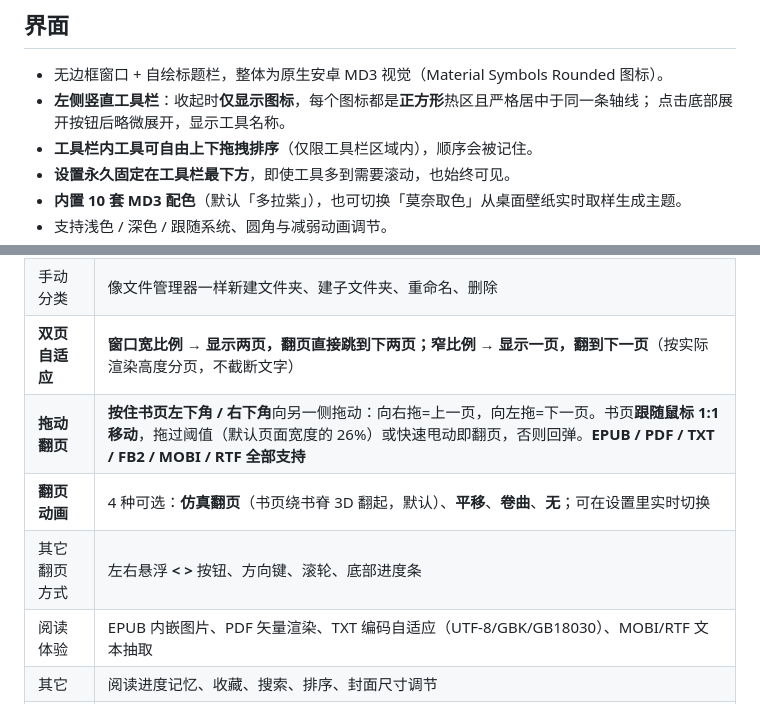
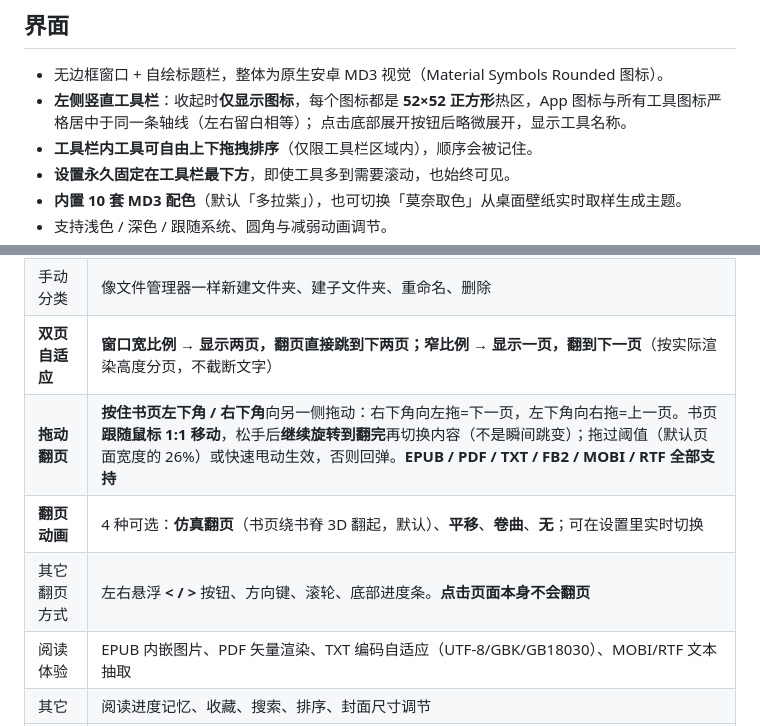
Before and after one commit to ALpapam/dola-toolkit, a Markdown page: README.md, 2 parts joined by grey strips. GitHub-like rendering.

```diff
--- a/README.md
+++ b/README.md
@@ -50,7 +50,7 @@
 ## 界面
 
 - 无边框窗口 + 自绘标题栏，整体为原生安卓 MD3 视觉（Material Symbols Rounded 图标）。
-- **左侧竖直工具栏**：收起时**仅显示图标**，每个图标都是**正方形**热区且严格居中于同一条轴线；
+- **左侧竖直工具栏**：收起时**仅显示图标**，每个图标都是 **52×52 正方形**热区，App 图标与所有工具图标严格居中于同一条轴线（左右留白相等）；
   点击底部展开按钮后略微展开，显示工具名称。
 - **工具栏内工具可自由上下拖拽排序**（仅限工具栏区域内），顺序会被记住。
 - **设置永久固定在工具栏最下方**，即使工具多到需要滚动，也始终可见。
@@ -95,9 +95,9 @@
 | AI 归类 | 用预设提示词按书名判断是否同一系列/同一部作品，自动建「系列」文件夹归档 |
 | 手动分类 | 像文件管理器一样新建文件夹、建子文件夹、重命名、删除 |
 | **双页自适应** | **窗口宽比例 → 显示两页，翻页直接跳到下两页；窄比例 → 显示一页，翻到下一页**（按实际渲染高度分页，不截断文字） |
-| **拖动翻页** | **按住书页左下角 / 右下角**向另一侧拖动：向右拖=上一页，向左拖=下一页。书页**跟随鼠标 1:1 移动**，拖过阈值（默认页面宽度的 26%）或快速甩动即翻页，否则回弹。**EPUB / PDF / TXT / FB2 / MOBI / RTF 全部支持** |
+| **拖动翻页** | **按住书页左下角 / 右下角**向另一侧拖动：右下角向左拖=下一页，左下角向右拖=上一页。书页**跟随鼠标 1:1 移动**，松手后**继续旋转到翻完**再切换内容（不是瞬间跳变）；拖过阈值（默认页面宽度的 26%）或快速甩动生效，否则回弹。**EPUB / PDF / TXT / FB2 / MOBI / RTF 全部支持** |
 | **翻页动画** | 4 种可选：**仿真翻页**（书页绕书脊 3D 翻起，默认）、**平移**、**卷曲**、**无**；可在设置里实时切换 |
-| 其它翻页方式 | 左右悬浮 **&lt; &gt;** 按钮、方向键、滚轮、底部进度条 |
+| 其它翻页方式 | 左右悬浮 **< / >** 按钮、方向键、滚轮、底部进度条。**点击页面本身不会翻页** |
 | 阅读体验 | EPUB 内嵌图片、PDF 矢量渲染、TXT 编码自适应（UTF-8/GBK/GB18030）、MOBI/RTF 文本抽取 |
 | 其它 | 阅读进度记忆、收藏、搜索、排序、封面尺寸调节 |
 | 免费书源 | 内置 **Gutendex** / **Open Library** / **Standard Ebooks** 三个公有领域书籍 API，可直接搜索并导入 |
```
Also changed, not shown: docs/screenshots/35-reader-turned.png (added), docs/screenshots/36-rail-narrow.png (added), 8 other files.
